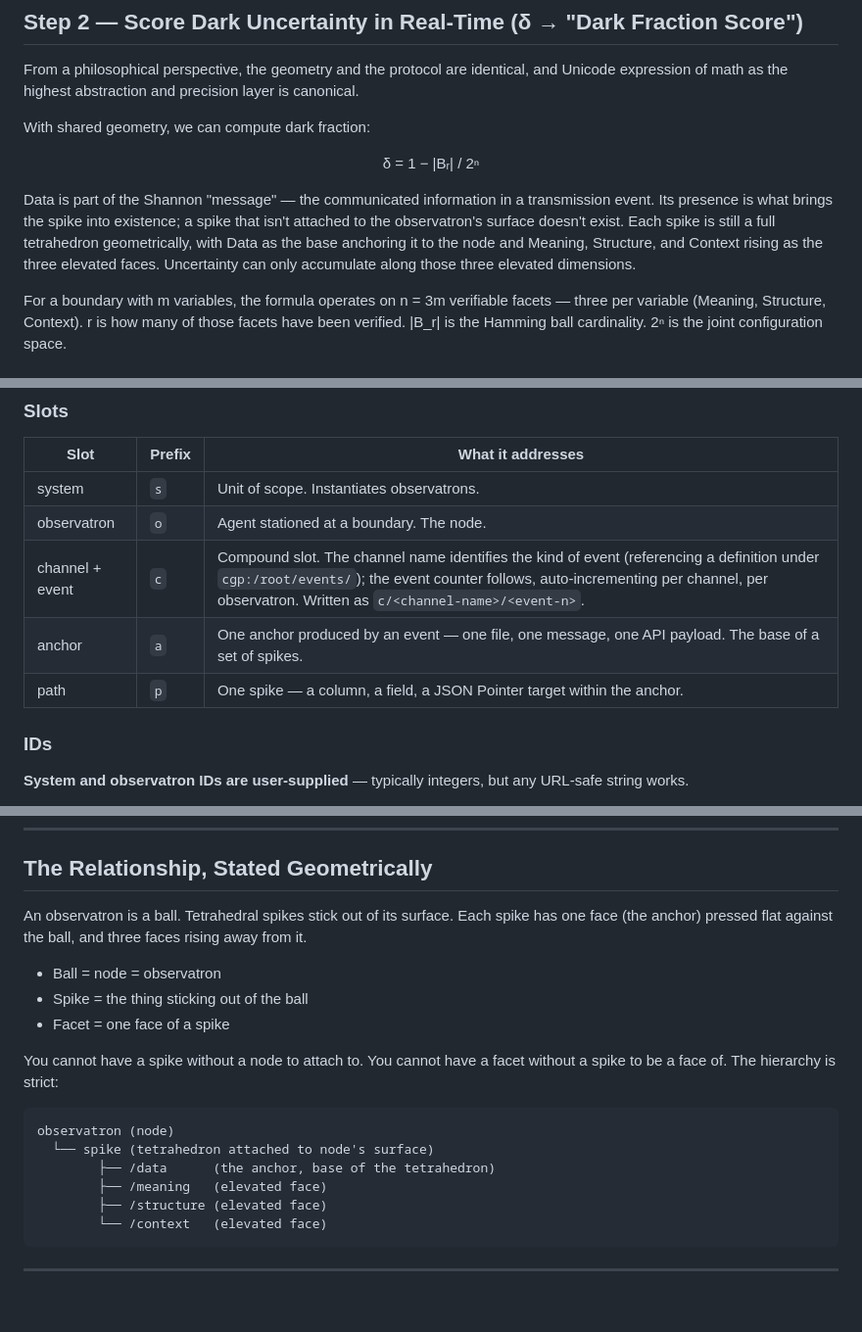
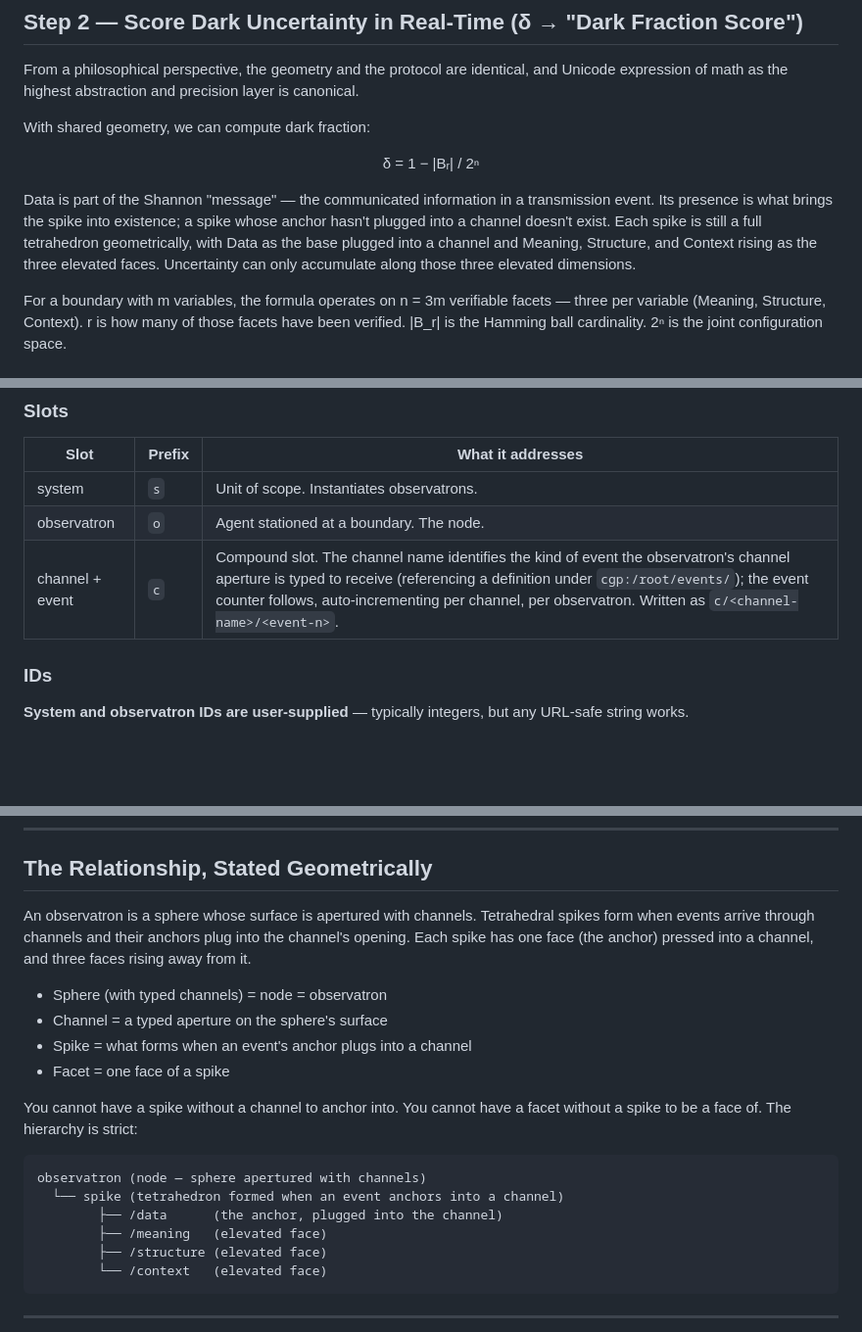
Before and after one commit to W3C-Context-Graph-Community-Group/cgp, a Markdown page: getting-started-guide.md, 3 parts joined by grey strips. Shown at 98% size. Drawn GitHub-style; blank space fills up the shorter version.

Commit message:
Update terminology and descriptions in guide

```diff
--- a/getting-started-guide.md
+++ b/getting-started-guide.md
@@ -104,7 +104,7 @@ With shared geometry, we can compute dark fraction:
 δ = 1 − |Bᵣ| / 2ⁿ
 </p>
 
-Data is part of the Shannon "message" — the communicated information in a transmission event. Its presence is what brings the spike into existence; a spike that isn't attached to the observatron's surface doesn't exist. Each spike is still a full tetrahedron geometrically, with Data as the base anchoring it to the node and Meaning, Structure, and Context rising as the three elevated faces. Uncertainty can only accumulate along those three elevated dimensions.
+Data is part of the Shannon "message" — the communicated information in a transmission event. Its presence is what brings the spike into existence; a spike whose anchor hasn't plugged into a channel doesn't exist. Each spike is still a full tetrahedron geometrically, with Data as the base plugged into a channel and Meaning, Structure, and Context rising as the three elevated faces. Uncertainty can only accumulate along those three elevated dimensions.
 
 For a boundary with m variables, the formula operates on n = 3m verifiable facets — three per variable (Meaning, Structure, Context). r is how many of those facets have been verified. |B_r| is the Hamming ball cardinality. 2ⁿ is the joint configuration space.
 
@@ -449,9 +449,7 @@ cgp:/s/<system>/o/<observatron>/c/<channel-name>/<event-n>/a/<anchor>/p/<path>
 |---|---|---|
 | system | `s` | Unit of scope. Instantiates observatrons. |
 | observatron | `o` | Agent stationed at a boundary. The node. |
-| channel + event | `c` | Compound slot. The channel name identifies the kind of event (referencing a definition under `cgp:/root/events/`); the event counter follows, auto-incrementing per channel, per observatron. Written as `c/<channel-name>/<event-n>`. |
-| anchor | `a` | One anchor produced by an event — one file, one message, one API payload. The base of a set of spikes. |
-| path | `p` | One spike — a column, a field, a JSON Pointer target within the anchor. |
+| channel + event | `c` | Compound slot. The channel name identifies the kind of event the observatron's channel aperture is typed to receive (referencing a definition under `cgp:/root/events/`); the event counter follows, auto-incrementing per channel, per observatron. Written as `c/<channel-name>/<event-n>`. |
 
 ### IDs
 
@@ -975,20 +973,22 @@ Each facet has a specific internal shape (columnar; see
 
 ## The Relationship, Stated Geometrically
 
-An observatron is a ball. Tetrahedral spikes stick out of its surface.
-Each spike has one face (the anchor) pressed flat against the ball, and
-three faces rising away from it.
-
-- Ball = node = observatron
-- Spike = the thing sticking out of the ball
+An observatron is a sphere whose surface is apertured with channels.
+Tetrahedral spikes form when events arrive through channels and their
+anchors plug into the channel's opening. Each spike has one face (the
+anchor) pressed into a channel, and three faces rising away from it.
+
+- Sphere (with typed channels) = node = observatron
+- Channel = a typed aperture on the sphere's surface
+- Spike = what forms when an event's anchor plugs into a channel
 - Facet = one face of a spike
 
-You cannot have a spike without a node to attach to. You cannot have a
-facet without a spike to be a face of. The hierarchy is strict:
-
-    observatron (node)
-      └── spike (tetrahedron attached to node's surface)
-            ├── /data      (the anchor, base of the tetrahedron)
+You cannot have a spike without a channel to anchor into. You cannot
+have a facet without a spike to be a face of. The hierarchy is strict:
+
+    observatron (node — sphere apertured with channels)
+      └── spike (tetrahedron formed when an event anchors into a channel)
+            ├── /data      (the anchor, plugged into the channel)
             ├── /meaning   (elevated face)
             ├── /structure (elevated face)
             └── /context   (elevated face)
```
Also changed, not shown: other parts of getting-started-guide.md (+4 -4 lines).
